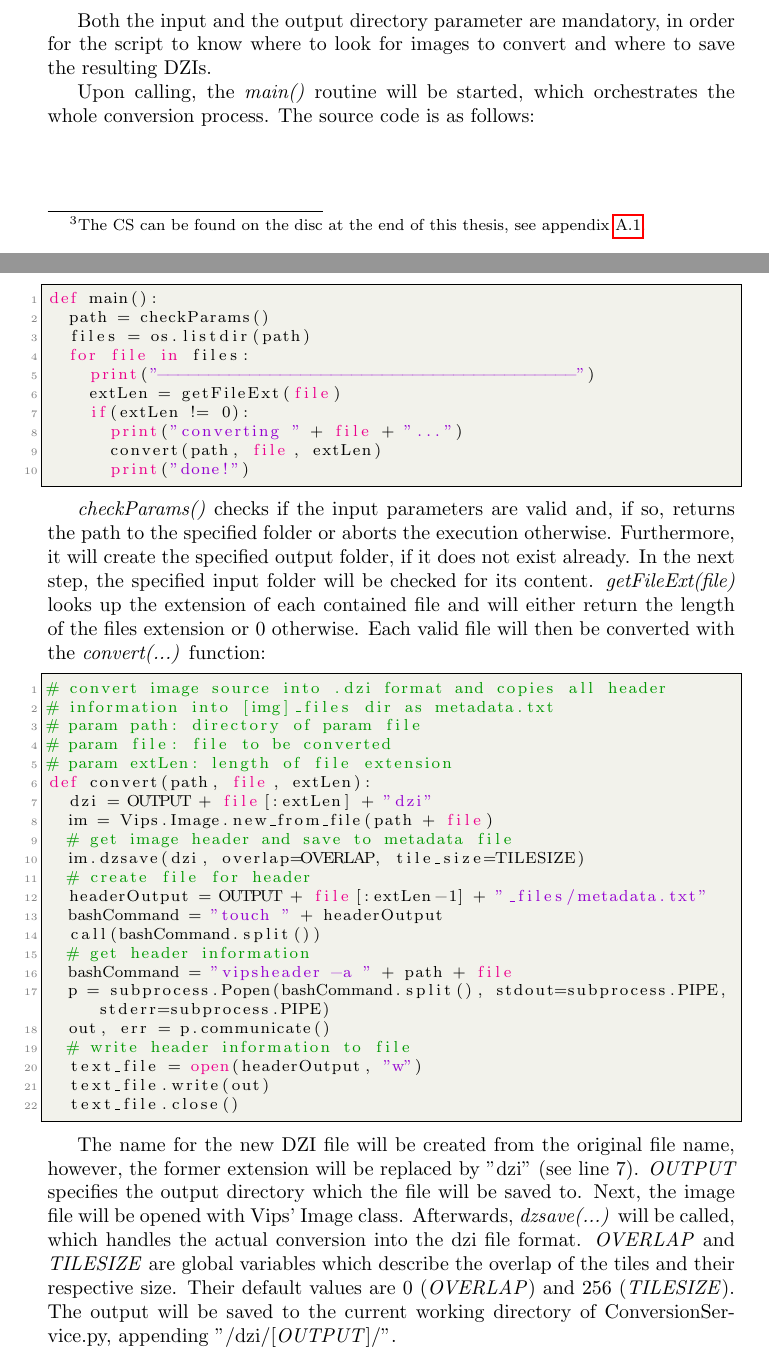
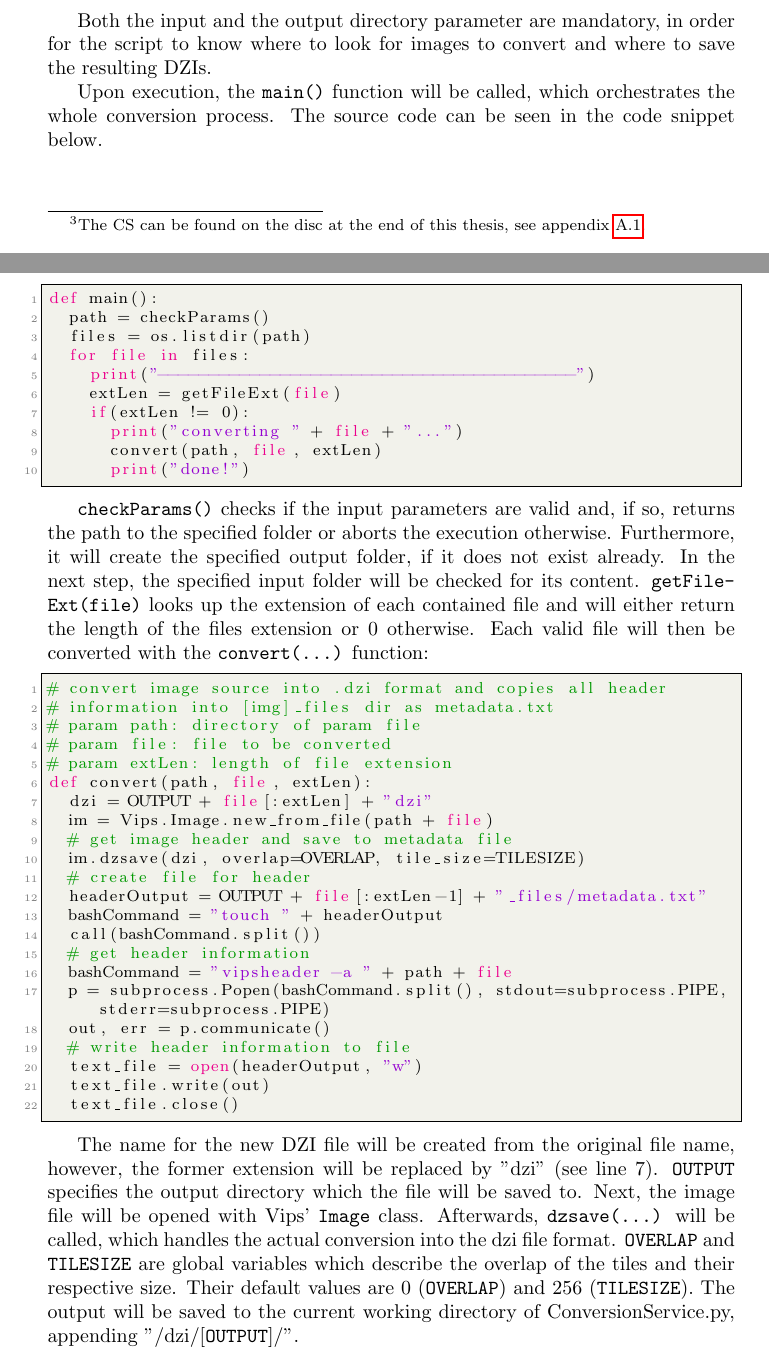
Before and after one commit to SasNaw/Thesis, a LaTeX thesis (document.tex, which reads tex/chap3.tex): two parts of pages 38 and 39 of 139, joined at a grey line, cut so that both start at the same text. Compiled offline with pdfLaTeX.

Commit message:
texttted impl section

```diff
--- a/tex/chap3.tex
+++ b/tex/chap3.tex
@@ -204,7 +204,7 @@ The script has to be called inside a terminal in the following fashion:
 
 Both the input and the output directory parameter are mandatory, in order for the script to know where to look for images to convert and where to save the resulting DZIs.
 
-Upon calling, the \emph{main()} routine will be started, which orchestrates the whole conversion process. The source code is as follows:
+Upon execution, the \texttt{main()} function will be called, which orchestrates the whole conversion process. The source code can be seen in the code snippet below.
 \clearpage
 
 \begin{lstlisting}[frame=single, language=python]
@@ -220,7 +220,7 @@ def main():
 			print("done!")
 \end{lstlisting}
 
-\emph{checkParams()} checks if the input parameters are valid and, if so, returns the path to the specified folder or aborts the execution otherwise. Furthermore, it will create the specified output folder, if it does not exist already. In the next step, the specified input folder will be checked for its content. \emph{getFileExt(file)} looks up the extension of each contained file and will either return the length of the files extension or $0$ otherwise. Each valid file will then be converted with the \emph{convert(...)} function:
+\texttt{checkParams()} checks if the input parameters are valid and, if so, returns the path to the specified folder or aborts the execution otherwise. Furthermore, it will create the specified output folder, if it does not exist already. In the next step, the specified input folder will be checked for its content. \texttt{getFileExt(file)} looks up the extension of each contained file and will either return the length of the files extension or $0$ otherwise. Each valid file will then be converted with the \texttt{convert(...)} function:
 
 \begin{lstlisting}[frame=single, language=python]
 # convert image source into .dzi format and copies all header
@@ -247,12 +247,12 @@ def convert(path, file, extLen):
 	text_file.close()
 \end{lstlisting}
 
-The name for the new DZI file will be created from the original file name, however, the former extension will be replaced by "dzi" (see line 7). \emph{OUTPUT} specifies the output directory which the file will be saved to. Next, the image file will be opened with Vips' Image class. Afterwards, \emph{dzsave(...)} will be called, which handles the actual conversion into the dzi file format. \emph{OVERLAP} and \emph{TILESIZE} are global variables which describe the overlap of the tiles and their respective size. Their default values are 0 (\emph{OVERLAP}) and 256 (\emph{TILESIZE}). The output will be saved to the current working directory of ConversionService.py, appending "/dzi/[\emph{OUTPUT}]/".
+The name for the new DZI file will be created from the original file name, however, the former extension will be replaced by "dzi" (see line 7). \texttt{OUTPUT} specifies the output directory which the file will be saved to. Next, the image file will be opened with Vips' \texttt{Image} class. Afterwards, \texttt{dzsave(...)} will be called, which handles the actual conversion into the dzi file format. \texttt{OVERLAP} and \texttt{TILESIZE} are global variables which describe the overlap of the tiles and their respective size. Their default values are 0 (\texttt{OVERLAP}) and 256 (\texttt{TILESIZE}). The output will be saved to the current working directory of ConversionService.py, appending "/dzi/[\texttt{OUTPUT}]/".
 \clearpage
 
 When a WSI gets converted into DZI by the CS, most of the image header information is lost. To counteract this, a file \emph{metadata.txt} is created in the [name]{\textunderscore}files directory, which serves as container for the header information of the original WSI (see line 12 and 13).
 
-The console command \emph{vipsheader -a} is responsible for extracting the header information (see line 17 - 18). The read information (\emph{out} in line 18) is then written into the \emph{metadata.txt} file (Line 20 - 22).
+The console command \texttt{vipsheader -a} is responsible for extracting the header information (see line 17 - 18). The read information (\texttt{out} in line 18) is then written into the \emph{metadata.txt} file (Line 20 - 22).
 
 
 \section{Test}
```
Also changed, not shown: 2 other files.
